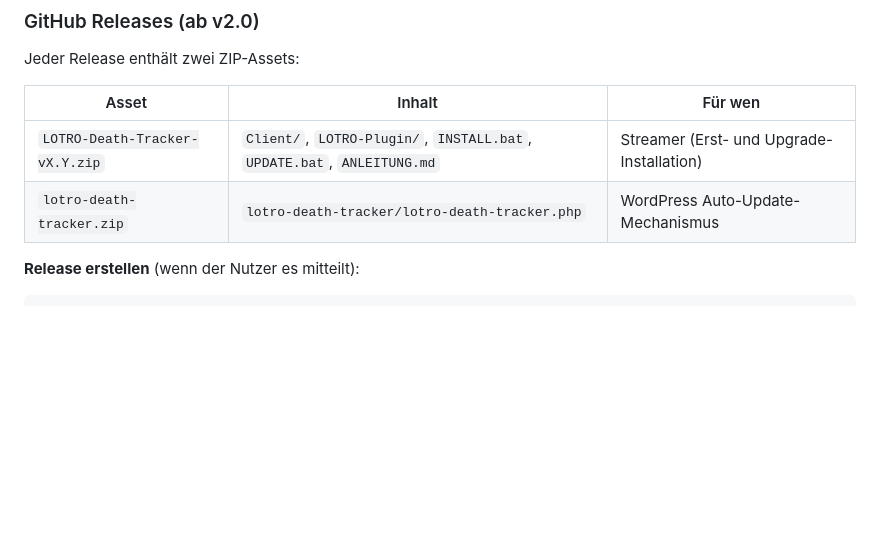
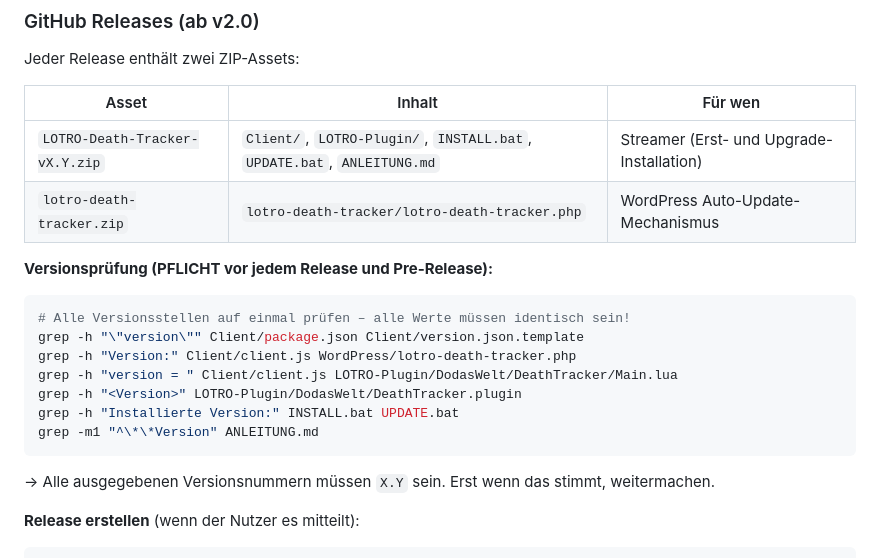
Before and after one commit to DodasWelt/LOTRO-Death-Tracker, a Markdown page: CLAUDE.md, the part around the change. Drawn GitHub-style; blank space fills up the shorter version.

Commit message:
docs: Versionsprüfungs-Pflichtschritt vor jedem Release in CLAUDE.md
Co-Authored-By: Claude Sonnet 4.6 <noreply@anthropic.com>

````diff
--- a/CLAUDE.md
+++ b/CLAUDE.md
@@ -341,6 +341,18 @@ Jeder Release enthält zwei ZIP-Assets:
 | `LOTRO-Death-Tracker-vX.Y.zip` | `Client/`, `LOTRO-Plugin/`, `INSTALL.bat`, `UPDATE.bat`, `ANLEITUNG.md` | Streamer (Erst- und Upgrade-Installation) |
 | `lotro-death-tracker.zip` | `lotro-death-tracker/lotro-death-tracker.php` | WordPress Auto-Update-Mechanismus |
 
+**Versionsprüfung (PFLICHT vor jedem Release und Pre-Release):**
+```bash
+# Alle Versionsstellen auf einmal prüfen – alle Werte müssen identisch sein!
+grep -h "\"version\"" Client/package.json Client/version.json.template
+grep -h "Version:" Client/client.js WordPress/lotro-death-tracker.php
+grep -h "version = " Client/client.js LOTRO-Plugin/DodasWelt/DeathTracker/Main.lua
+grep -h "<Version>" LOTRO-Plugin/DodasWelt/DeathTracker.plugin
+grep -h "Installierte Version:" INSTALL.bat UPDATE.bat
+grep -m1 "^\*\*Version" ANLEITUNG.md
+```
+→ Alle ausgegebenen Versionsnummern müssen `X.Y` sein. Erst wenn das stimmt, weitermachen.
+
 **Release erstellen** (wenn der Nutzer es mitteilt):
 ```bash
 # 1. Staging-Verzeichnis mit Top-Level-Ordner anlegen (ZIP muss Ordner enthalten!)
````
